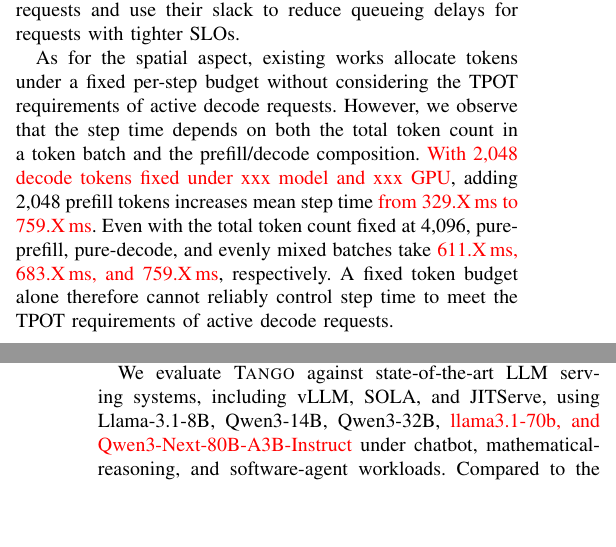
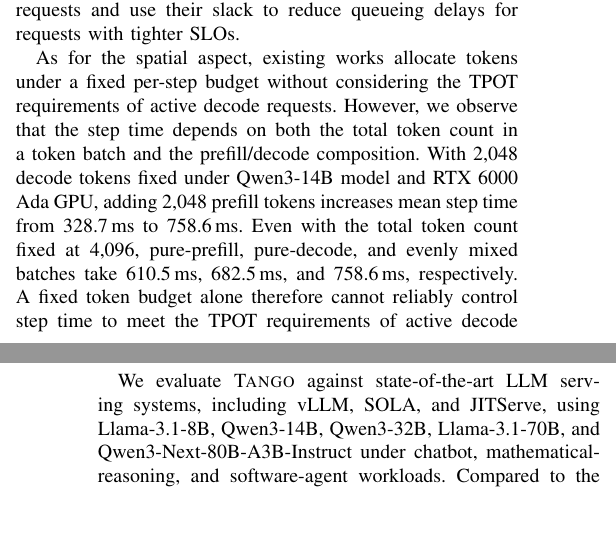
Before and after one commit to sjtu-epcc/TANGO-IPDPS27, a LaTeX paper (tango.tex, which reads section/introduction.tex): two parts of the columns of pages 1 and 2 of 11, joined at a grey line, cut so that both start at the same text, the shorter picture padded with empty space. Compiled offline with pdfLaTeX; a missing font is replaced by an installed copy or a similar font; a LaTeX package or settings file that is missing is left out.

Commit message:
update red word in abs & intro

```diff
--- a/section/introduction.tex
+++ b/section/introduction.tex
@@ -63,8 +63,8 @@
 existing works allocate tokens under a fixed per-step budget without considering the TPOT requirements of active decode requests.
 % Because decoding requests must wait for the entire batch to finish before receiving their next tokens, admitting more prefill work can prolong their inter-token delays.
 However, we observe that the step time depends on both the total token count in a token batch and the prefill/decode composition.
-\textcolor{red}{With 2,048 decode tokens fixed under xxx model and xxx GPU}, adding 2,048 prefill tokens increases mean step time \textcolor{red}{from 329.X\,ms to 759.X\,ms}.
-Even with the total token count fixed at 4,096, pure-prefill, pure-decode, and evenly mixed batches take \textcolor{red}{611.X\,ms, 683.X\,ms, and 759.X\,ms}, respectively.
+With 2,048 decode tokens fixed under Qwen3-14B model and RTX 6000 Ada GPU, adding 2,048 prefill tokens increases mean step time from 328.7\,ms to 758.6\,ms.
+Even with the total token count fixed at 4,096, pure-prefill, pure-decode, and evenly mixed batches take 610.5\,ms, 682.5\,ms, and 758.6\,ms, respectively.
 A fixed token budget alone therefore cannot reliably control step time to meet the TPOT requirements of active decode requests.
 
 To adress these two inefficiencies, an appropriate solution is to coordinate request-level urgency at the temporal perspective, with batch-level execution time at the spatial perspective.
@@ -101,5 +101,5 @@
 \end{itemize}
 
 
-We evaluate \tango{} against state-of-the-art LLM serving systems, including vLLM, SOLA, and JITServe, using Llama-3.1-8B, Qwen3-14B, Qwen3-32B, \textcolor{red}{llama3.1-70b, and Qwen3-Next-80B-A3B-Instruct} under chatbot, mathematical-reasoning, and software-agent workloads.
+We evaluate \tango{} against state-of-the-art LLM serving systems, including vLLM, SOLA, and JITServe, using Llama-3.1-8B, Qwen3-14B, Qwen3-32B, Llama-3.1-70B, and Qwen3-Next-80B-A3B-Instruct under chatbot, mathematical-reasoning, and software-agent workloads.
 Compared to the baselines, \tango{} improves the overall SLO attainment by 58.72\% and improve the goodput by 1.52$\times$ on average.
```
Also changed, not shown: tango.tex (+1 -1 lines), section/introduction.tex (2 more changed lines), 1 other file.
